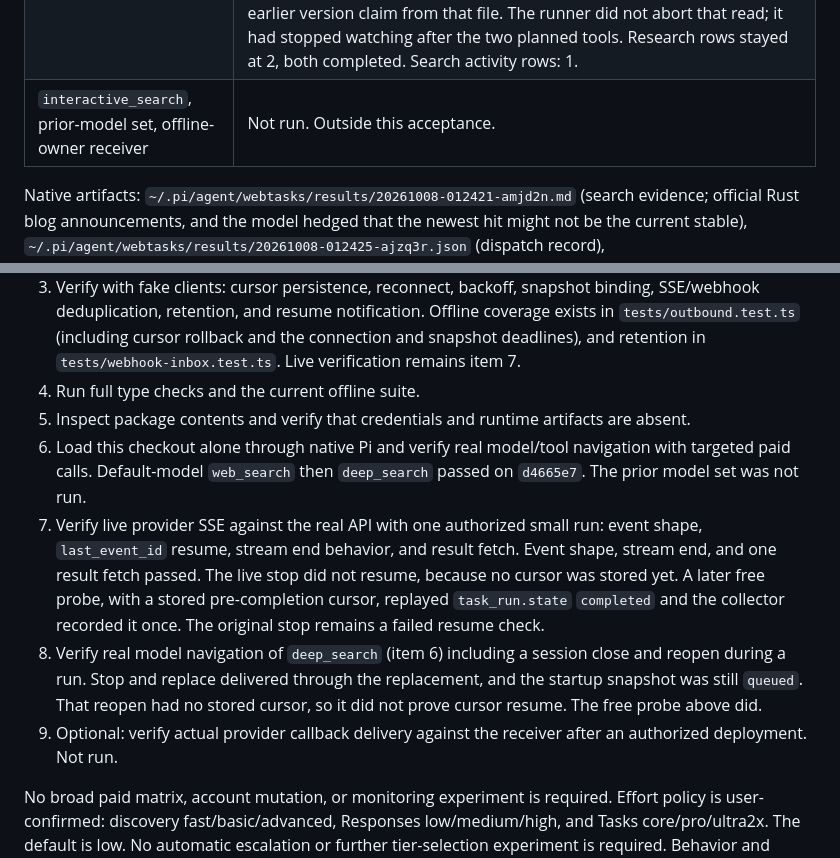
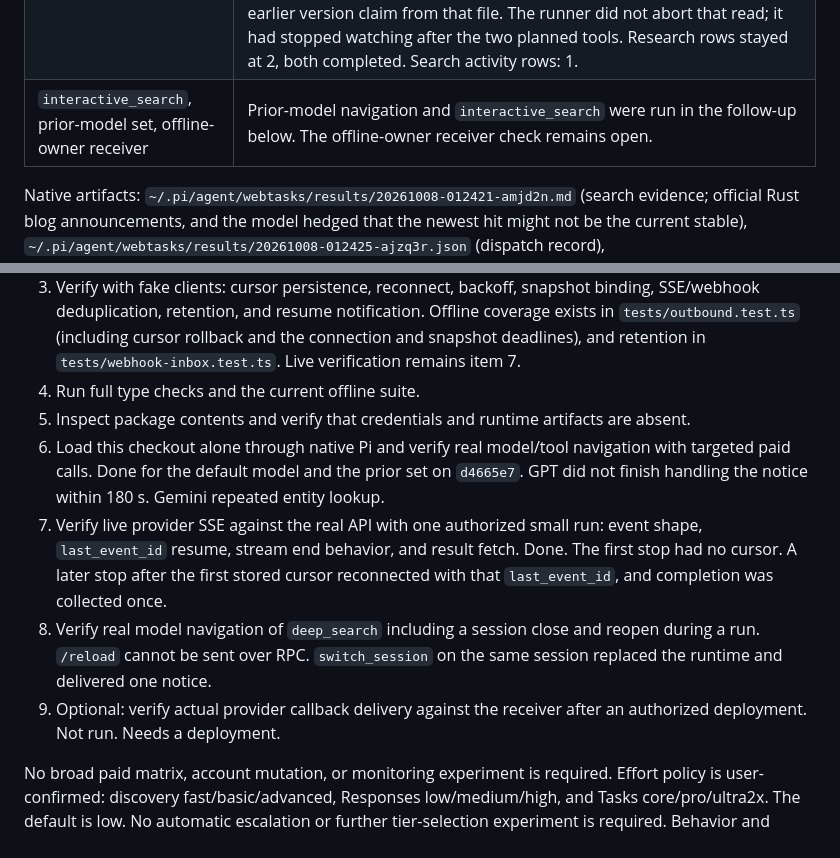
Before and after one commit to JangMan-J/pi-webtasks, a Markdown page: docs/release-readiness.md, 2 parts joined by grey strips. GitHub-like rendering.

```diff
--- a/docs/release-readiness.md
+++ b/docs/release-readiness.md
@@ -48,7 +48,7 @@ Logs, which contain the raw ids, stay untracked: `~/.cache/pi-webtasks-live/runs
 | Free resume probe, same group, no new paid call | Pass. A pre-completion `task_group_status` id from `direct.jsonl` was passed as `last_event_id`. The server replayed `task_run.state` `completed`, then `task_group_status`, then EOF (275 ms). With no `last_event_id`, an inactive group also returned those two events and EOF (99 ms); it did not EOF with an empty body. On a copy of the store, that pre-completion id was written as `event_cursor`, the direct-run row was marked pending, and its completed outbound row, notification row, and registration fetch state were cleared. The checkout collector reconnected with that `last_event_id`. The snapshot inserted `outbound:…:completed` first. One free result GET and one notice followed. Log: `~/.cache/pi-webtasks-live/runs/20261008T012130Z/logs/cursor-probe.jsonl`. |
 | One result fetch, one `outbound:…:completed` row, one owning-session notice, cited artifact | Pass. Result fetches: 1. `addRuns`: 1. Notification count: 1, on the replacement runtime. Artifact `~/.cache/pi-webtasks-live/runs/20261008T012130Z/artifacts/20261008-012323-68cf8v.json` has answer text and 9 citation URLs (Rust blog, Go blog, and the Rust reference). The six-week and February/August cadence claims match those primary-announcement URLs. The pages were not re-opened here. |
 | Native Pi, this checkout alone, default model, `web_search` then `deep_search` | Pass. Tool surface was the built-ins plus `web_search`, `interactive_search`, and `deep_search`. No `parallel_research` or `parallel_control`. Tools called, in order: `web_search` with a Rust-version query and domains `blog.rust-lang.org` and `rust-lang.org` (01:24:20.960Z–01:24:21.646Z); `deep_search` effort `low` with one comparison query (01:24:25.500Z–01:24:25.880Z). `deep_search` returned accepted before completion. Notify (`extension_ui_request` / `notify`) arrived in the same session at 01:25:39.570Z. The model then called `deep_search` with only the saved research reference, a local read, not a second submit, and corrected its earlier version claim from that file. The runner did not abort that read; it had stopped watching after the two planned tools. Research rows stayed at 2, both completed. Search activity rows: 1. |
-| `interactive_search`, prior-model set, offline-owner receiver | Not run. Outside this acceptance. |
+| `interactive_search`, prior-model set, offline-owner receiver | Prior-model navigation and `interactive_search` were run in the follow-up below. The offline-owner receiver check remains open. |
 
 Native artifacts: `~/.pi/agent/webtasks/results/20261008-012421-amjd2n.md` (search evidence; official Rust blog announcements, and the model hedged that the newest hit might not be the current stable), `~/.pi/agent/webtasks/results/20261008-012425-ajzq3r.json` (dispatch record), `~/.pi/agent/webtasks/results/20261008-012539-8h3nrb.json` (completion; cited later 2026 Rust and Go announcements and six-week / about-six-month intervals). Those later dates were not re-fetched.
 
@@ -61,10 +76,10 @@ Direct-script event order, without ids: `taskGroup.create`; `addRuns`; events op
 3. Verify with fake clients: cursor persistence, reconnect, backoff, snapshot binding, SSE/webhook deduplication, retention, and resume notification. Offline coverage exists in `tests/outbound.test.ts` (including cursor rollback and the connection and snapshot deadlines), and retention in `tests/webhook-inbox.test.ts`. Live verification remains item 7.
 4. Run full type checks and the current offline suite.
 5. Inspect package contents and verify that credentials and runtime artifacts are absent.
-6. Load this checkout alone through native Pi and verify real model/tool navigation with targeted paid calls. Default-model `web_search` then `deep_search` passed on `d4665e7`. The prior model set was not run.
-7. Verify live provider SSE against the real API with one authorized small run: event shape, `last_event_id` resume, stream end behavior, and result fetch. Event shape, stream end, and one result fetch passed. The live stop did not resume, because no cursor was stored yet. A later free probe, with a stored pre-completion cursor, replayed `task_run.state` `completed` and the collector recorded it once. The original stop remains a failed resume check.
-8. Verify real model navigation of `deep_search` (item 6) including a session close and reopen during a run. Stop and replace delivered through the replacement, and the startup snapshot was still `queued`. That reopen had no stored cursor, so it did not prove cursor resume. The free probe above did.
-9. Optional: verify actual provider callback delivery against the receiver after an authorized deployment. Not run.
+6. Load this checkout alone through native Pi and verify real model/tool navigation with targeted paid calls. Done for the default model and the prior set on `d4665e7`. GPT did not finish handling the notice within 180 s. Gemini repeated entity lookup.
+7. Verify live provider SSE against the real API with one authorized small run: event shape, `last_event_id` resume, stream end behavior, and result fetch. Done. The first stop had no cursor. A later stop after the first stored cursor reconnected with that `last_event_id`, and completion was collected once.
+8. Verify real model navigation of `deep_search` including a session close and reopen during a run. `/reload` cannot be sent over RPC. `switch_session` on the same session replaced the runtime and delivered one notice.
+9. Optional: verify actual provider callback delivery against the receiver after an authorized deployment. Not run. Needs a deployment.
 
 No broad paid matrix, account mutation, or monitoring experiment is required.
 Effort policy is user-confirmed: discovery fast/basic/advanced, Responses low/medium/high, and Tasks core/pro/ultra2x.
```
Also changed, not shown: other parts of docs/release-readiness.md (+15 -0 lines).
